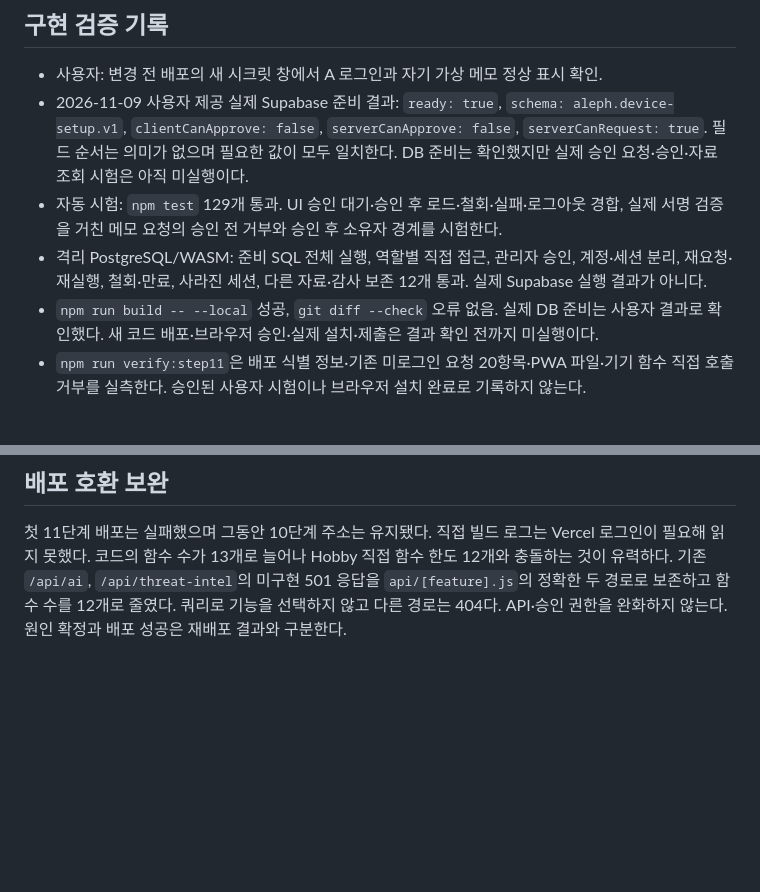
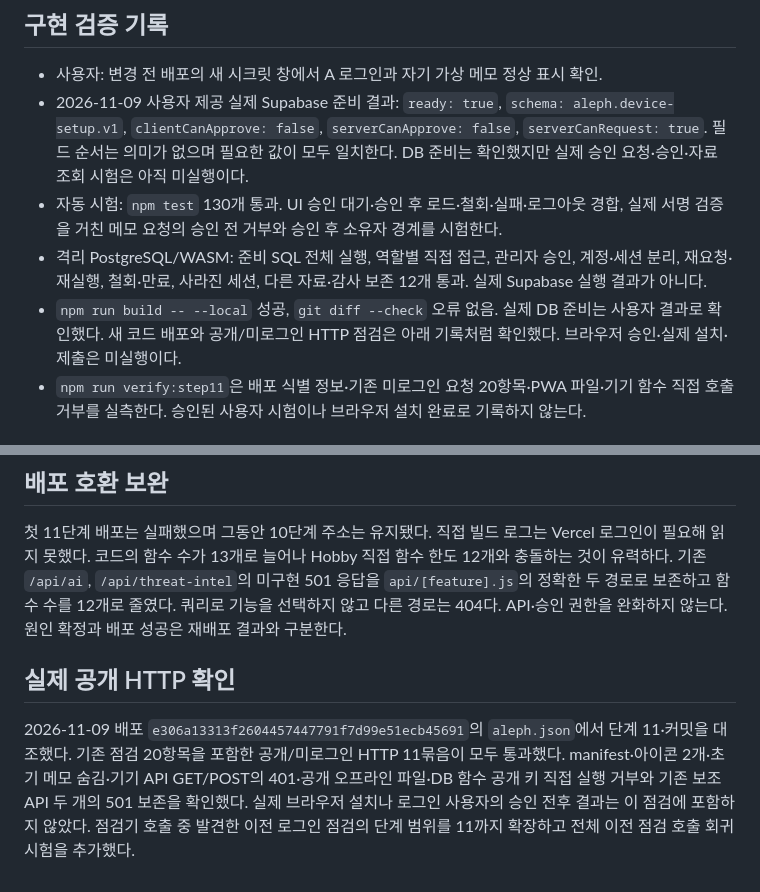
Before and after one commit to ChoiMgHub/choi-bujang-secret-vault, a Markdown page: docs/STEP11_PWA.md, 2 parts joined by grey strips. Rendered like a GitHub page; blank space fills up the shorter version.

```diff
--- a/docs/STEP11_PWA.md
+++ b/docs/STEP11_PWA.md
@@ -63,9 +63,9 @@ DB 함수의 실행 권한을 분리했다. `service_role`은 상태 조회·요
 
 - 사용자: 변경 전 배포의 새 시크릿 창에서 A 로그인과 자기 가상 메모 정상 표시 확인.
 - 2026-11-09 사용자 제공 실제 Supabase 준비 결과: `ready: true`, `schema: aleph.device-setup.v1`, `clientCanApprove: false`, `serverCanApprove: false`, `serverCanRequest: true`. 필드 순서는 의미가 없으며 필요한 값이 모두 일치한다. DB 준비는 확인했지만 실제 승인 요청·승인·자료 조회 시험은 아직 미실행이다.
-- 자동 시험: `npm test` 129개 통과. UI 승인 대기·승인 후 로드·철회·실패·로그아웃 경합, 실제 서명 검증을 거친 메모 요청의 승인 전 거부와 승인 후 소유자 경계를 시험한다.
+- 자동 시험: `npm test` 130개 통과. UI 승인 대기·승인 후 로드·철회·실패·로그아웃 경합, 실제 서명 검증을 거친 메모 요청의 승인 전 거부와 승인 후 소유자 경계를 시험한다.
 - 격리 PostgreSQL/WASM: 준비 SQL 전체 실행, 역할별 직접 접근, 관리자 승인, 계정·세션 분리, 재요청·재실행, 철회·만료, 사라진 세션, 다른 자료·감사 보존 12개 통과. 실제 Supabase 실행 결과가 아니다.
-- `npm run build -- --local` 성공, `git diff --check` 오류 없음. 실제 DB 준비는 사용자 결과로 확인했다. 새 코드 배포·브라우저 승인·실제 설치·제출은 결과 확인 전까지 미실행이다.
+- `npm run build -- --local` 성공, `git diff --check` 오류 없음. 실제 DB 준비는 사용자 결과로 확인했다. 새 코드 배포와 공개/미로그인 HTTP 점검은 아래 기록처럼 확인했다. 브라우저 승인·실제 설치·제출은 미실행이다.
 - `npm run verify:step11`은 배포 식별 정보·기존 미로그인 요청 20항목·PWA 파일·기기 함수 직접 호출 거부를 실측한다. 승인된 사용자 시험이나 브라우저 설치 완료로 기록하지 않는다.
 
 ## 완료와 제출
@@ -75,3 +75,7 @@ DB 함수의 실행 권한을 분리했다. `service_role`은 상태 조회·요
 ## 배포 호환 보완
 
 첫 11단계 배포는 실패했으며 그동안 10단계 주소는 유지됐다. 직접 빌드 로그는 Vercel 로그인이 필요해 읽지 못했다. 코드의 함수 수가 13개로 늘어나 Hobby 직접 함수 한도 12개와 충돌하는 것이 유력하다. 기존 `/api/ai`, `/api/threat-intel`의 미구현 501 응답을 `api/[feature].js`의 정확한 두 경로로 보존하고 함수 수를 12개로 줄였다. 쿼리로 기능을 선택하지 않고 다른 경로는 404다. API·승인 권한을 완화하지 않는다. 원인 확정과 배포 성공은 재배포 결과와 구분한다.
+
+## 실제 공개 HTTP 확인
+
+2026-11-09 배포 `e306a13313f2604457447791f7d99e51ecb45691`의 `aleph.json`에서 단계 11·커밋을 대조했다. 기존 점검 20항목을 포함한 공개/미로그인 HTTP 11묶음이 모두 통과했다. manifest·아이콘 2개·초기 메모 숨김·기기 API GET/POST의 401·공개 오프라인 파일·DB 함수 공개 키 직접 실행 거부와 기존 보조 API 두 개의 501 보존을 확인했다. 실제 브라우저 설치나 로그인 사용자의 승인 전후 결과는 이 점검에 포함하지 않았다. 점검기 호출 중 발견한 이전 로그인 점검의 단계 범위를 11까지 확장하고 전체 이전 점검 호출 회귀 시험을 추가했다.
```
Also changed, not shown: README.md (+7 -5 lines).
